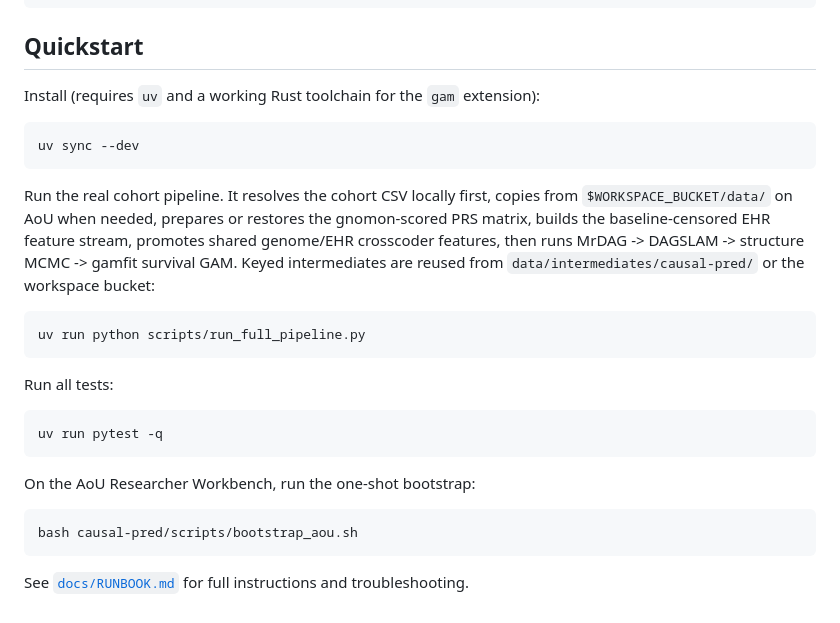
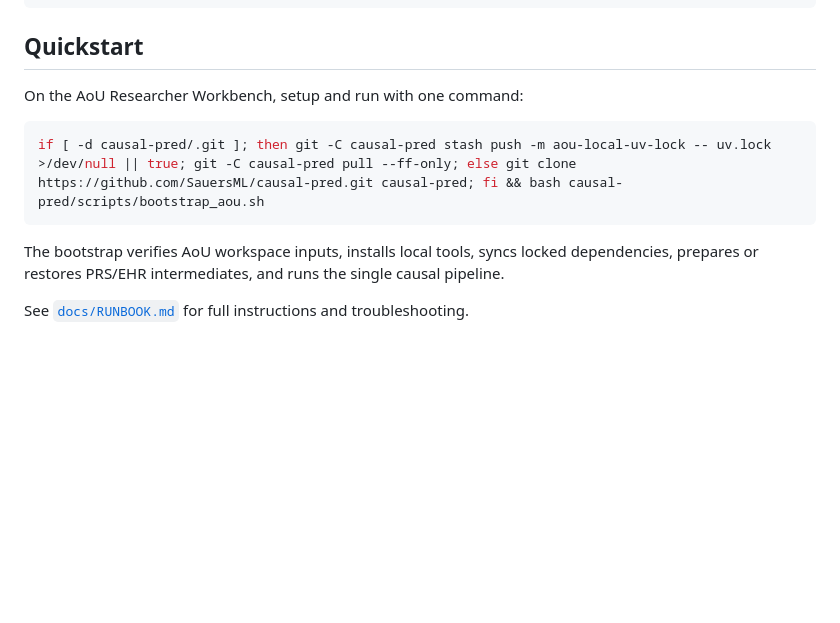
Before and after one commit to SauersML/causal-pred, a Markdown page: README.md, the part around the change. Drawn GitHub-style; blank space fills up the shorter version.

Commit message:
Document one-line AoU quickstart

````diff
--- a/README.md
+++ b/README.md
@@ -66,35 +66,15 @@ docs/          architecture, runbook, mathematical notes
 
 ## Quickstart
 
-Install (requires `uv` and a working Rust toolchain for the `gam` extension):
+On the AoU Researcher Workbench, setup and run with one command:
 
 ```sh
-uv sync --dev
+if [ -d causal-pred/.git ]; then git -C causal-pred stash push -m aou-local-uv-lock -- uv.lock >/dev/null || true; git -C causal-pred pull --ff-only; else git clone https://github.com/SauersML/causal-pred.git causal-pred; fi && bash causal-pred/scripts/bootstrap_aou.sh
 ```
 
-Run the real cohort pipeline. It resolves the cohort CSV locally first, copies
-from `$WORKSPACE_BUCKET/data/` on AoU when needed, prepares or restores the
-gnomon-scored PRS matrix, builds the baseline-censored EHR feature stream,
-promotes shared genome/EHR crosscoder features, then runs
-MrDAG -> DAGSLAM -> structure MCMC -> gamfit survival GAM. Keyed
-intermediates are reused from `data/intermediates/causal-pred/` or the
-workspace bucket:
-
-```sh
-uv run python scripts/run_full_pipeline.py
-```
-
-Run all tests:
-
-```sh
-uv run pytest -q
-```
-
-On the AoU Researcher Workbench, run the one-shot bootstrap:
-
-```sh
-bash causal-pred/scripts/bootstrap_aou.sh
-```
+The bootstrap verifies AoU workspace inputs, installs local tools, syncs locked
+dependencies, prepares or restores PRS/EHR intermediates, and runs the single
+causal pipeline.
 
 See [`docs/RUNBOOK.md`](docs/RUNBOOK.md) for full instructions and
 troubleshooting.
````
